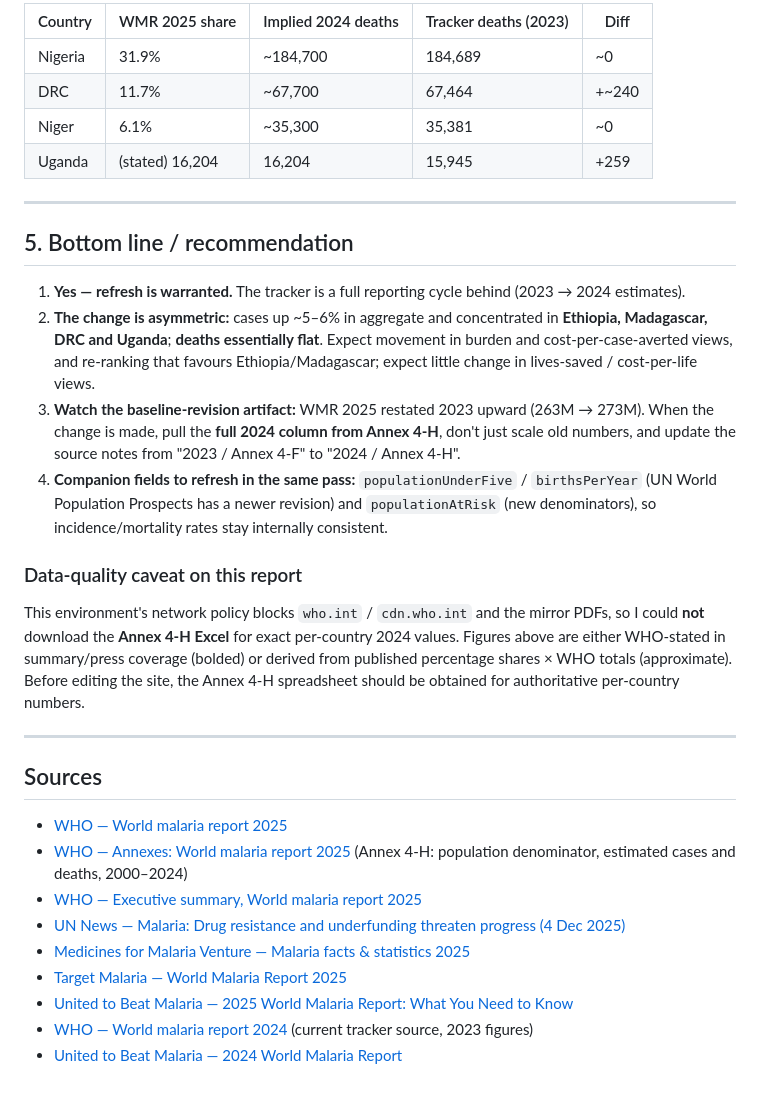
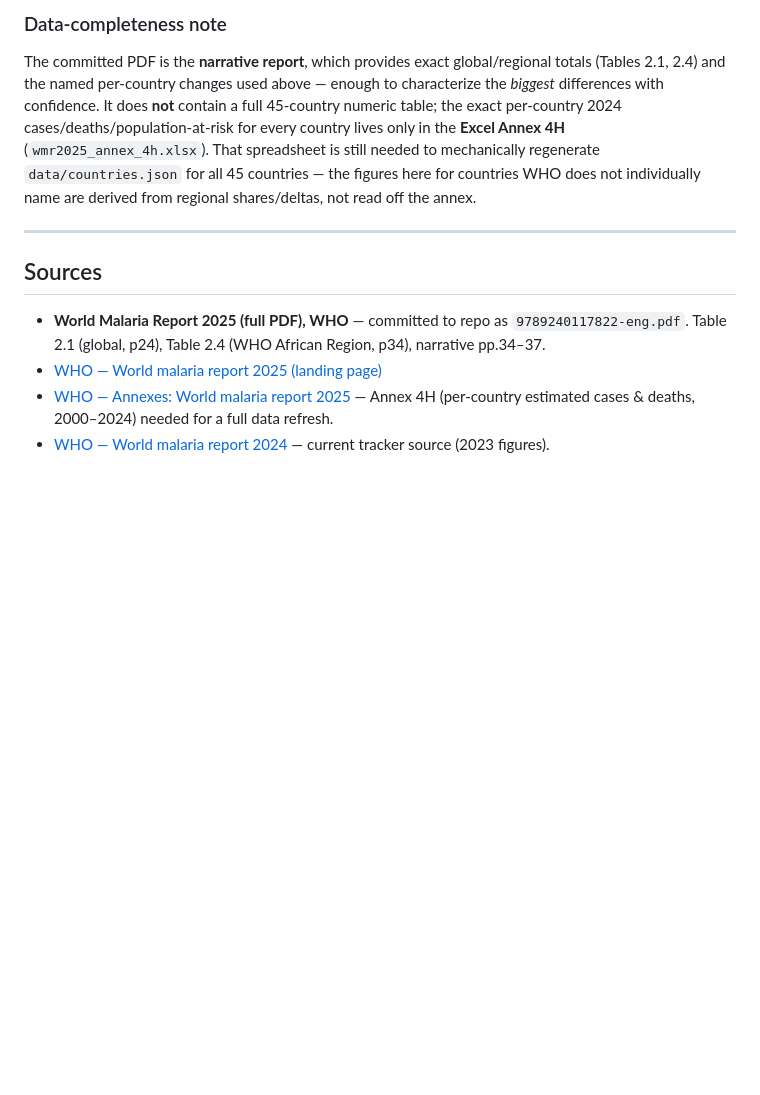
Before and after one commit to OliSayeed/malaria-vaccine-tracker, a Markdown page: reports/WMR-2025-data-comparison.md, the part around one of its changes. Drawn GitHub-style; blank space fills up the shorter version.

```diff
--- a/reports/WMR-2025-data-comparison.md
+++ b/reports/WMR-2025-data-comparison.md
@@ -92,33 +111,12 @@ WMR 2025's African-Region death shares, applied to the 579,000 regional total, r
 
-| Country | WMR 2025 share | Implied 2024 deaths | Tracker deaths (2023) | Diff |
-|---|---|---|---|---|
-| Nigeria | 31.9% | ~184,700 | 184,689 | ~0 |
-| DRC | 11.7% | ~67,700 | 67,464 | +~240 |
-| Niger | 6.1% | ~35,300 | 35,381 | ~0 |
-| Uganda | (stated) 16,204 | 16,204 | 15,945 | +259 |
-
----
-
-## 5. Bottom line / recommendation
-
-1. **Yes — refresh is warranted.** The tracker is a full reporting cycle behind (2023 → 2024 estimates).
-2. **The change is asymmetric:** cases up ~5–6% in aggregate and concentrated in **Ethiopia, Madagascar, DRC and Uganda**; **deaths essentially flat**. Expect movement in burden and cost-per-case-averted views, and re-ranking that favours Ethiopia/Madagascar; expect little change in lives-saved / cost-per-life views.
-3. **Watch the baseline-revision artifact:** WMR 2025 restated 2023 upward (263M → 273M). When the change is made, pull the **full 2024 column from Annex 4-H**, don't just scale old numbers, and update the source notes from "2023 / Annex 4-F" to "2024 / Annex 4-H".
-4. **Companion fields to refresh in the same pass:** `populationUnderFive` / `birthsPerYear` (UN World Population Prospects has a newer revision) and `populationAtRisk` (new denominators), so incidence/mortality rates stay internally consistent.
-
-### Data-quality caveat on this report
-This environment's network policy blocks `who.int` / `cdn.who.int` and the mirror PDFs, so I could **not** download the **Annex 4-H Excel** for exact per-country 2024 values. Figures above are either WHO-stated in summary/press coverage (bolded) or derived from published percentage shares × WHO totals (approximate). Before editing the site, the Annex 4-H spreadsheet should be obtained for authoritative per-country numbers.
+### Data-completeness note
+The committed PDF is the **narrative report**, which provides exact global/regional totals (Tables 2.1, 2.4) and the named per-country changes used above — enough to characterize the *biggest* differences with confidence. It does **not** contain a full 45-country numeric table; the exact per-country 2024 cases/deaths/population-at-risk for every country lives only in the **Excel Annex 4H** (`wmr2025_annex_4h.xlsx`). That spreadsheet is still needed to mechanically regenerate `data/countries.json` for all 45 countries — the figures here for countries WHO does not individually name are derived from regional shares/deltas, not read off the annex.
 
 ---
 
 ## Sources
 
-- [WHO — World malaria report 2025](https://www.who.int/teams/global-malaria-programme/reports/world-malaria-report-2025)
-- [WHO — Annexes: World malaria report 2025](https://www.who.int/publications/m/item/annexes-world-malaria-report-2025) (Annex 4-H: population denominator, estimated cases and deaths, 2000–2024)
-- [WHO — Executive summary, World malaria report 2025](https://www.who.int/publications/m/item/executive-summary-world-malaria-report-2025)
-- [UN News — Malaria: Drug resistance and underfunding threaten progress (4 Dec 2025)](https://news.un.org/en/story/2025/12/1166508)
-- [Medicines for Malaria Venture — Malaria facts & statistics 2025](https://www.mmv.org/malaria/about-malaria/malaria-facts-statistics-2025)
-- [Target Malaria — World Malaria Report 2025](https://targetmalaria.org/latest/news/world-malaria-report-2025/)
-- [United to Beat Malaria — 2025 World Malaria Report: What You Need to Know](https://beatmalaria.org/blog/2025-world-malaria-report-what-you-need-to-know/)
-- [WHO — World malaria report 2024](https://www.who.int/teams/global-malaria-programme/reports/world-malaria-report-2024) (current tracker source, 2023 figures)
-- [United to Beat Malaria — 2024 World Malaria Report](https://beatmalaria.org/blog/world-malaria-report/)
+- **World Malaria Report 2025 (full PDF), WHO** — committed to repo as `9789240117822-eng.pdf`. Table 2.1 (global, p24), Table 2.4 (WHO African Region, p34), narrative pp.34–37.
+- [WHO — World malaria report 2025 (landing page)](https://www.who.int/teams/global-malaria-programme/reports/world-malaria-report-2025)
+- [WHO — Annexes: World malaria report 2025](https://www.who.int/publications/m/item/annexes-world-malaria-report-2025) — Annex 4H (per-country estimated cases & deaths, 2000–2024) needed for a full data refresh.
+- [WHO — World malaria report 2024](https://www.who.int/teams/global-malaria-programme/reports/world-malaria-report-2024) — current tracker source (2023 figures).
```
Also changed, not shown: other parts of reports/WMR-2025-data-comparison.md (+70 -51 lines).
